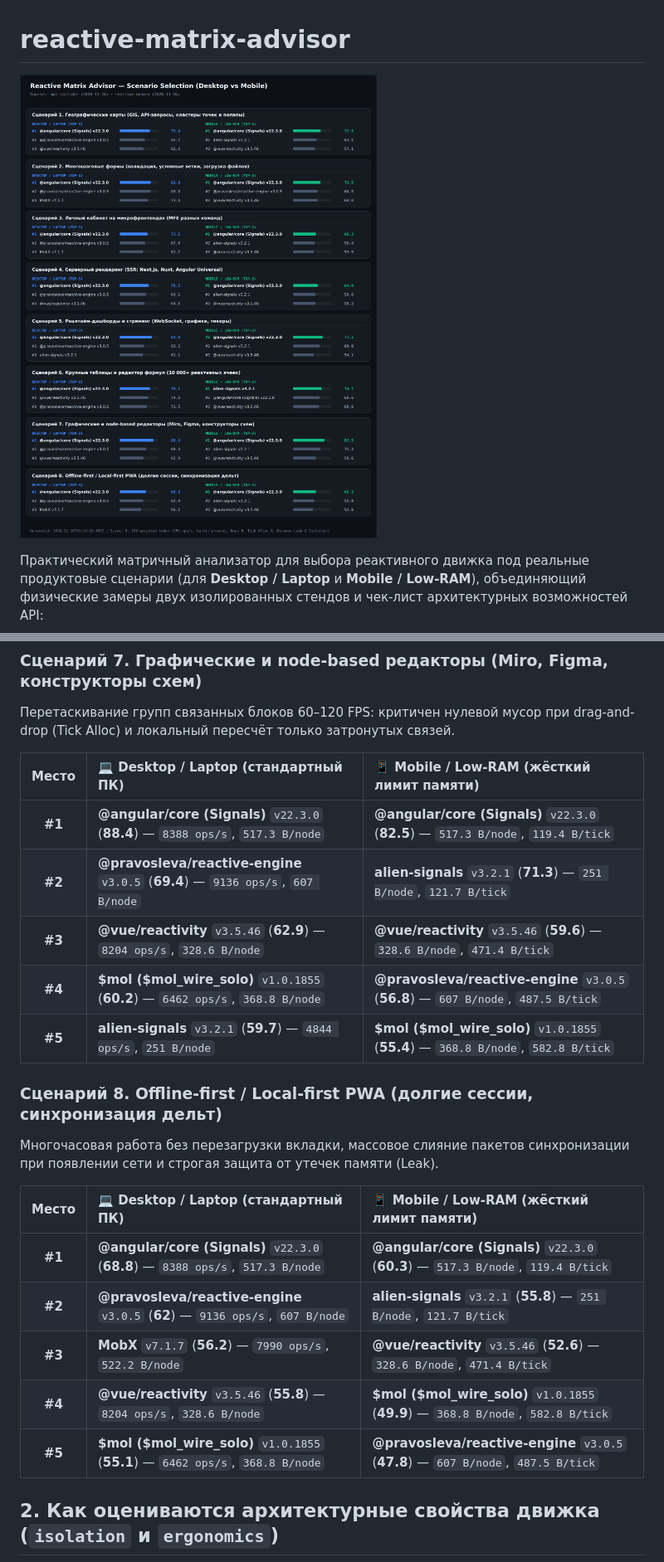
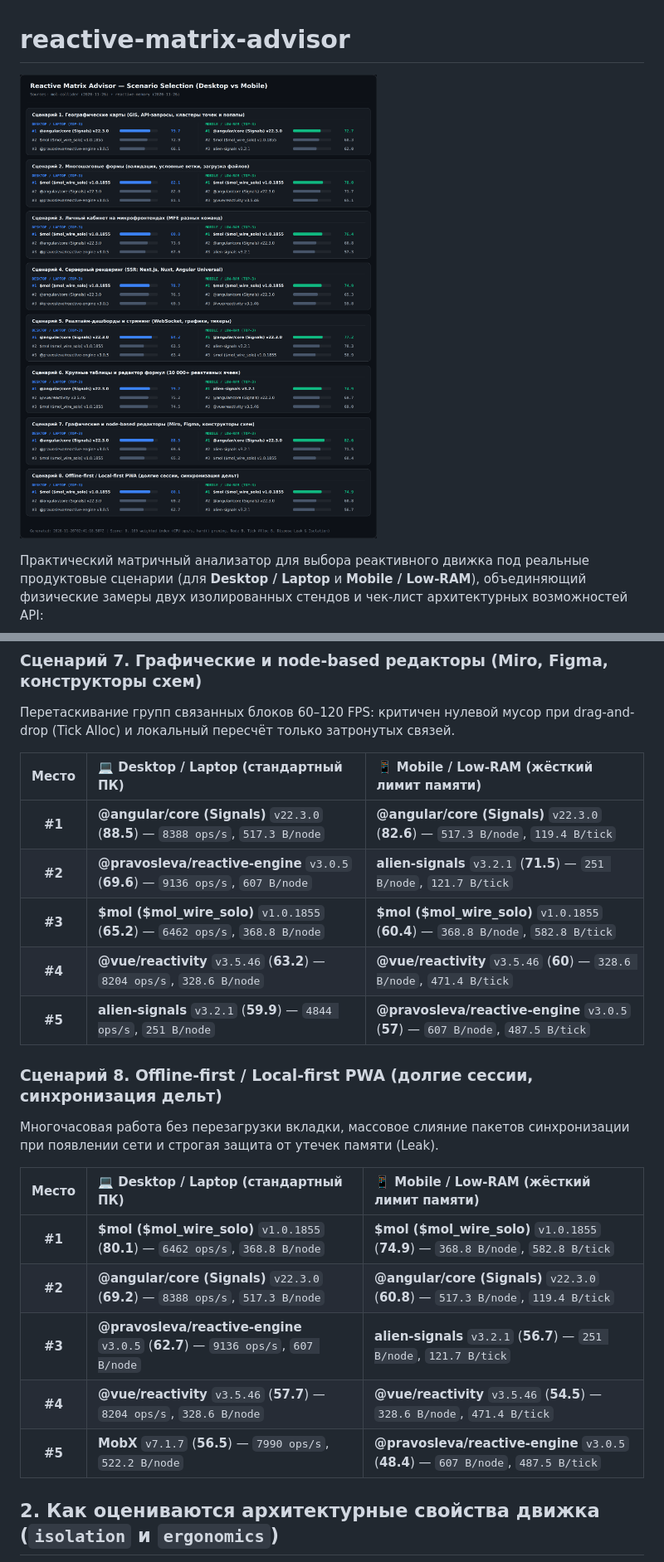
Before and after one commit to pravosleva/reactive-matrix-advisor, a Markdown page: README.md, 2 parts joined by grey strips. Shown at 83% size. Drawn GitHub-style; pictures changed too: results/matrix-report.png.

```diff
--- a/README.md
+++ b/README.md
@@ -86,11 +86,11 @@
 
 | Место | 💻 Desktop / Laptop (стандартный ПК) | 📱 Mobile / Low-RAM (жёсткий лимит памяти) |
 | :---: | :--- | :--- |
-| **#1** | **@angular/core (Signals)** `v22.3.0` (**88.4**) — `8388 ops/s`, `517.3 B/node` | **@angular/core (Signals)** `v22.3.0` (**82.5**) — `517.3 B/node`, `119.4 B/tick` |
-| **#2** | **@pravosleva/reactive-engine** `v3.0.5` (**69.4**) — `9136 ops/s`, `607 B/node` | **alien-signals** `v3.2.1` (**71.3**) — `251 B/node`, `121.7 B/tick` |
-| **#3** | **@vue/reactivity** `v3.5.46` (**62.9**) — `8204 ops/s`, `328.6 B/node` | **@vue/reactivity** `v3.5.46` (**59.6**) — `328.6 B/node`, `471.4 B/tick` |
-| **#4** | **$mol ($mol_wire_solo)** `v1.0.1855` (**60.2**) — `6462 ops/s`, `368.8 B/node` | **@pravosleva/reactive-engine** `v3.0.5` (**56.8**) — `607 B/node`, `487.5 B/tick` |
-| **#5** | **alien-signals** `v3.2.1` (**59.7**) — `4844 ops/s`, `251 B/node` | **$mol ($mol_wire_solo)** `v1.0.1855` (**55.4**) — `368.8 B/node`, `582.8 B/tick` |
+| **#1** | **@angular/core (Signals)** `v22.3.0` (**88.5**) — `8388 ops/s`, `517.3 B/node` | **@angular/core (Signals)** `v22.3.0` (**82.6**) — `517.3 B/node`, `119.4 B/tick` |
+| **#2** | **@pravosleva/reactive-engine** `v3.0.5` (**69.6**) — `9136 ops/s`, `607 B/node` | **alien-signals** `v3.2.1` (**71.5**) — `251 B/node`, `121.7 B/tick` |
+| **#3** | **$mol ($mol_wire_solo)** `v1.0.1855` (**65.2**) — `6462 ops/s`, `368.8 B/node` | **$mol ($mol_wire_solo)** `v1.0.1855` (**60.4**) — `368.8 B/node`, `582.8 B/tick` |
+| **#4** | **@vue/reactivity** `v3.5.46` (**63.2**) — `8204 ops/s`, `328.6 B/node` | **@vue/reactivity** `v3.5.46` (**60**) — `328.6 B/node`, `471.4 B/tick` |
+| **#5** | **alien-signals** `v3.2.1` (**59.9**) — `4844 ops/s`, `251 B/node` | **@pravosleva/reactive-engine** `v3.0.5` (**57**) — `607 B/node`, `487.5 B/tick` |
 
 ### Сценарий 8. Offline-first / Local-first PWA (долгие сессии, синхронизация дельт)
 
@@ -98,11 +98,11 @@
 
 | Место | 💻 Desktop / Laptop (стандартный ПК) | 📱 Mobile / Low-RAM (жёсткий лимит памяти) |
 | :---: | :--- | :--- |
-| **#1** | **@angular/core (Signals)** `v22.3.0` (**68.8**) — `8388 ops/s`, `517.3 B/node` | **@angular/core (Signals)** `v22.3.0` (**60.3**) — `517.3 B/node`, `119.4 B/tick` |
-| **#2** | **@pravosleva/reactive-engine** `v3.0.5` (**62**) — `9136 ops/s`, `607 B/node` | **alien-signals** `v3.2.1` (**55.8**) — `251 B/node`, `121.7 B/tick` |
-| **#3** | **MobX** `v7.1.7` (**56.2**) — `7990 ops/s`, `522.2 B/node` | **@vue/reactivity** `v3.5.46` (**52.6**) — `328.6 B/node`, `471.4 B/tick` |
-| **#4** | **@vue/reactivity** `v3.5.46` (**55.8**) — `8204 ops/s`, `328.6 B/node` | **$mol ($mol_wire_solo)** `v1.0.1855` (**49.9**) — `368.8 B/node`, `582.8 B/tick` |
-| **#5** | **$mol ($mol_wire_solo)** `v1.0.1855` (**55.1**) — `6462 ops/s`, `368.8 B/node` | **@pravosleva/reactive-engine** `v3.0.5` (**47.8**) — `607 B/node`, `487.5 B/tick` |
+| **#1** | **$mol ($mol_wire_solo)** `v1.0.1855` (**80.1**) — `6462 ops/s`, `368.8 B/node` | **$mol ($mol_wire_solo)** `v1.0.1855` (**74.9**) — `368.8 B/node`, `582.8 B/tick` |
+| **#2** | **@angular/core (Signals)** `v22.3.0` (**69.2**) — `8388 ops/s`, `517.3 B/node` | **@angular/core (Signals)** `v22.3.0` (**60.8**) — `517.3 B/node`, `119.4 B/tick` |
+| **#3** | **@pravosleva/reactive-engine** `v3.0.5` (**62.7**) — `9136 ops/s`, `607 B/node` | **alien-signals** `v3.2.1` (**56.7**) — `251 B/node`, `121.7 B/tick` |
+| **#4** | **@vue/reactivity** `v3.5.46` (**57.7**) — `8204 ops/s`, `328.6 B/node` | **@vue/reactivity** `v3.5.46` (**54.5**) — `328.6 B/node`, `471.4 B/tick` |
+| **#5** | **MobX** `v7.1.7` (**56.5**) — `7990 ops/s`, `522.2 B/node` | **@pravosleva/reactive-engine** `v3.0.5` (**48.4**) — `607 B/node`, `487.5 B/tick` |
 
 ## 2. Как оцениваются архитектурные свойства движка (`isolation` и `ergonomics`)
 
```
Also changed, not shown: other parts of README.md (+30 -30 lines), 3 other files.
